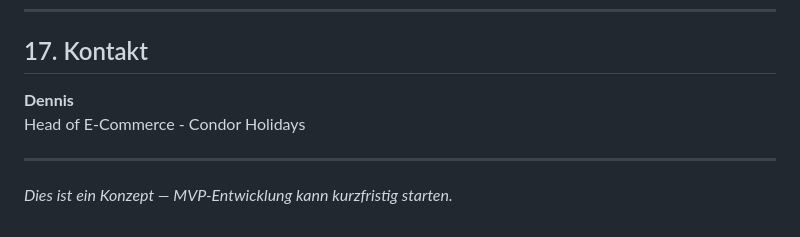
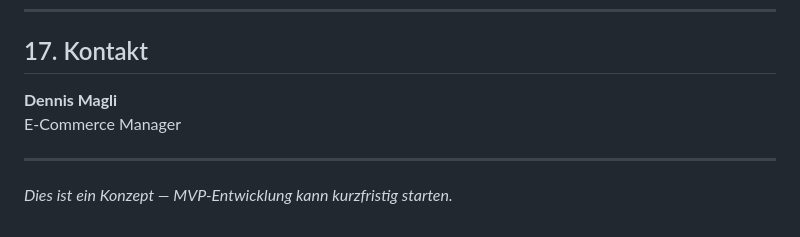
Before and after one commit to Enflixed/storno-match, a Markdown page: DOKUMENTATION.md, the part around the change. Rendered like a GitHub page.

```diff
--- a/DOKUMENTATION.md
+++ b/DOKUMENTATION.md
@@ -797,8 +797,8 @@ storno-match/
 
 ## 17. Kontakt
 
-**Dennis**
-Head of E-Commerce - Condor Holidays
+**Dennis Magli**
+E-Commerce Manager
 
 ---
 
```
